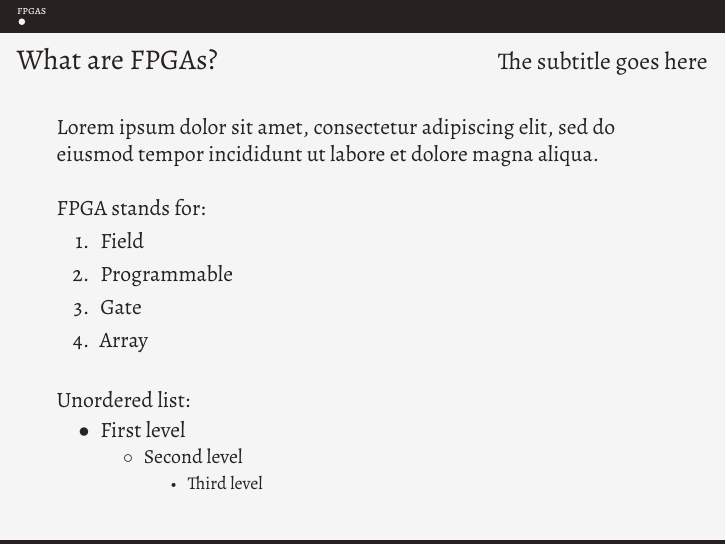
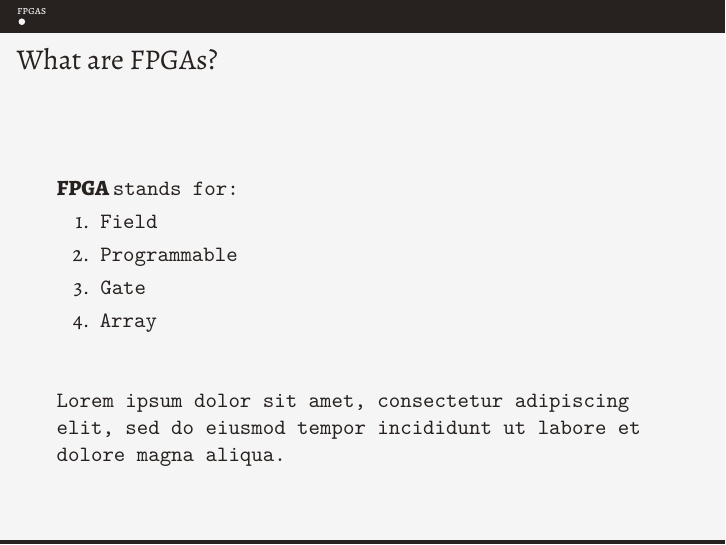
Before and after one commit to stoand/thesis-guessrandom, LaTeX slides (present/present.tex): page 3 of 4. Compiled offline with XeLaTeX.

Commit message:
present: add "what are fpgas" slide

```diff
--- a/present/present.tex
+++ b/present/present.tex
@@ -28,27 +28,21 @@
 
   \begin{frame}
     \frametitle{What are FPGAs?}
-    \framesubtitle{The subtitle goes here}
-    Lorem ipsum dolor sit amet, consectetur adipiscing elit, sed do eiusmod tempor incididunt ut labore et dolore magna aliqua.\par
+
     \vfill
-    FPGA stands for:
+
+    \AlegreyaExtraBold FPGA \ttfamily stands for:
     \begin{enumerate}
       \item Field
       \item Programmable
       \item Gate
       \item Array
     \end{enumerate}
+
     \vfill
-    Unordered list:
-    \begin{itemize}
-      \item First level
-      \begin{itemize}
-        \item Second level
-        \begin{itemize}
-          \item Third level
-        \end{itemize}
-      \end{itemize}
-    \end{itemize}
+
+    Lorem ipsum dolor sit amet, consectetur adipiscing elit, sed do eiusmod tempor incididunt ut labore et dolore magna aliqua.\par
+
   \end{frame}
 
   \ThankYou
```
